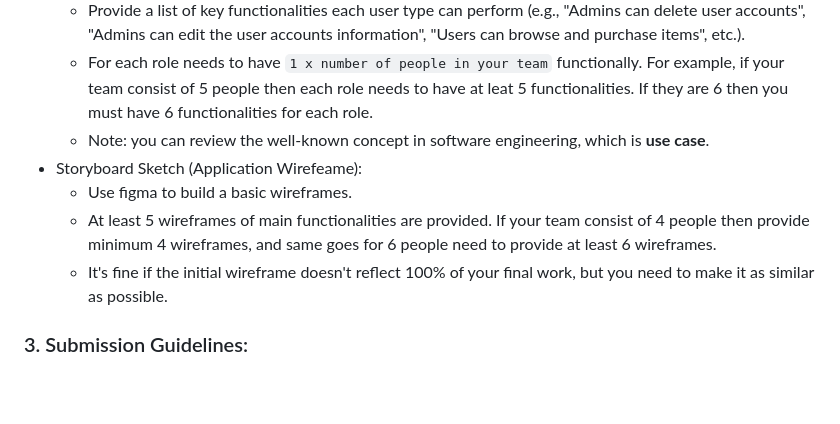
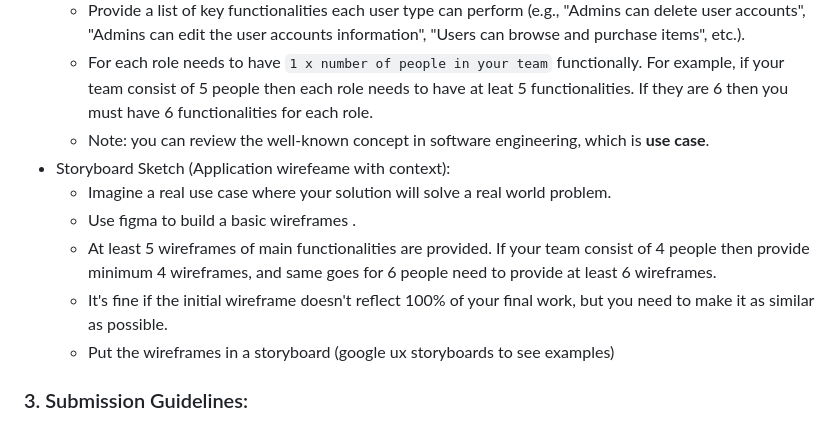
Before and after one commit to hammadojh/web_course, a Markdown page: project guidelines/2 - Project Proposal.md, the part around the change. Rendered like a GitHub page; blank space fills up the shorter version.

```diff
--- a/project guidelines/2 - Project Proposal.md
+++ b/project guidelines/2 - Project Proposal.md
@@ -34,10 +34,12 @@ Your submission must include the following slides:
   - Provide a list of key functionalities each user type can perform (e.g., "Admins can delete user accounts", "Admins can edit the user accounts information", "Users can browse and purchase items", etc.).
   - For each role needs to have `1 x number of people in your team` functionally. For example, if your team consist of 5 people then each role needs to have at leat 5 functionalities. If they are 6 then you must have 6 functionalities for each role.
   - Note: you can review the well-known concept in software engineering, which is **use case**.
-- Storyboard Sketch (Application Wirefeame):
-  - Use figma to build a basic wireframes.
+- Storyboard Sketch (Application wirefeame with context):
+  - Imagine a real use case where your solution will solve a real world problem.
+  - Use figma to build a basic wireframes .
   - At least 5 wireframes of main functionalities are provided. If your team consist of 4 people then provide minimum 4 wireframes, and same goes for 6 people need to provide at least 6 wireframes.
   - It's fine if the initial wireframe doesn't reflect 100% of your final work, but you need to make it as similar as possible.
+  - Put the wireframes in a storyboard (google ux storyboards to see examples)
 
 ### 3. Submission Guidelines:
 - Upload your PowerPoint file as PDF via Blackboard under the designated submission area.
```
